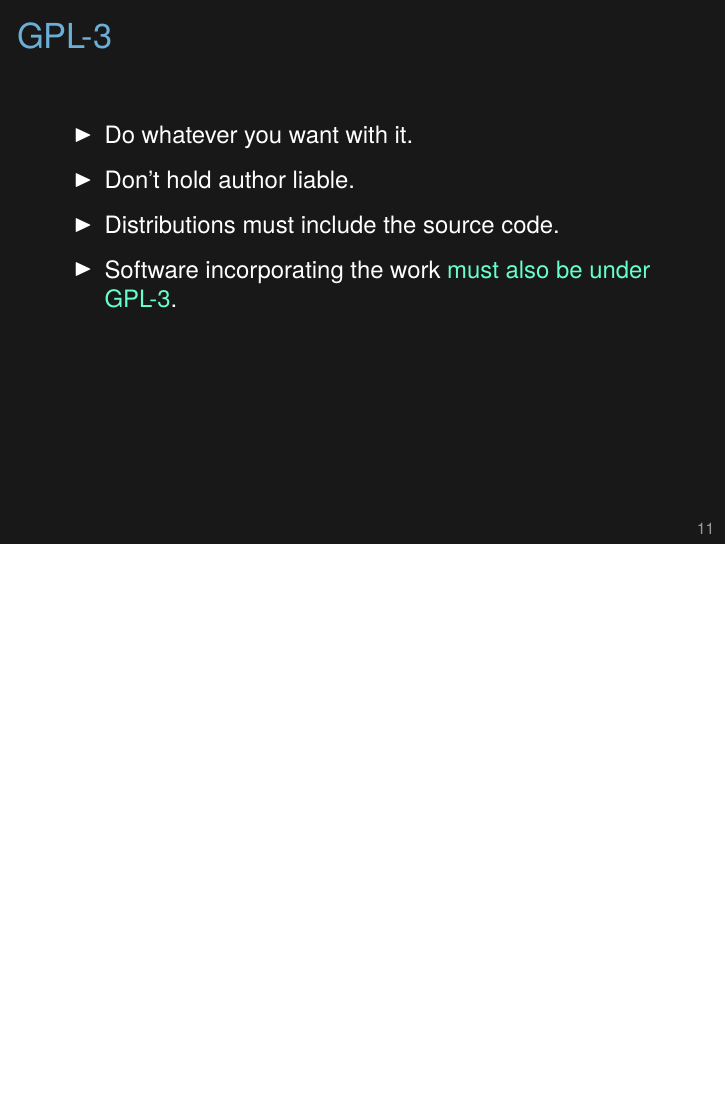
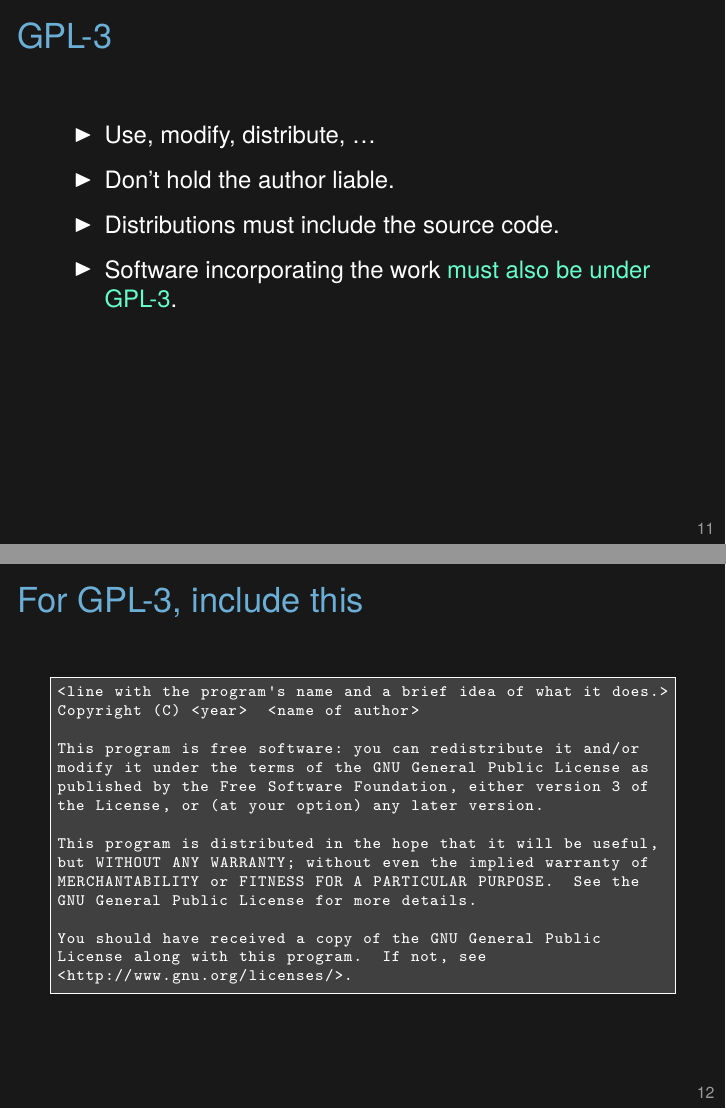
Before and after one commit to kbroman/Tools4RR, LaTeX slides (15_Licenses/15_licenses.tex): page 13 of 19 before the commit and pages 13 and 14 of 20 after it, the two joined at a grey line, the shorter picture padded with empty space. Compiled offline with XeLaTeX.

Commit message:
small chg + slide with text to include for GPL-3

```diff
--- a/15_Licenses/15_licenses.tex
+++ b/15_Licenses/15_licenses.tex
@@ -300,8 +300,8 @@
 \begin{frame}{GPL-3}
 
 \bbi
-\item Do whatever you want with it.
-\item Don't hold author liable.
+\item Use, modify, distribute, \dots
+\item Don't hold the author liable.
 \item Distributions must include the source code.
 \item Software incorporating the work {\hilit must also be under GPL-3}.
 \ei
@@ -313,6 +313,33 @@
   Key additions vs MIT license: distributions of the work or
   derivatives must include source code, and derivatives must also be
   licensed under GPL-3.
+}
+\end{frame}
+
+
+\begin{frame}[c,fragile]{For GPL-3, include this}
+
+\begin{lstlisting}
+<line with the program's name and a brief idea of what it does.>
+Copyright (C) <year>  <name of author>
+
+This program is free software: you can redistribute it and/or
+modify it under the terms of the GNU General Public License as
+published by the Free Software Foundation, either version 3 of
+the License, or (at your option) any later version.
+
+This program is distributed in the hope that it will be useful,
+but WITHOUT ANY WARRANTY; without even the implied warranty of
+MERCHANTABILITY or FITNESS FOR A PARTICULAR PURPOSE.  See the
+GNU General Public License for more details.
+
+You should have received a copy of the GNU General Public
+License along with this program.  If not, see
+<http://www.gnu.org/licenses/>.
+\end{lstlisting}
+
+\note{
+  To license your software under the GPL, include a notice like this.
 }
 \end{frame}
 
```
